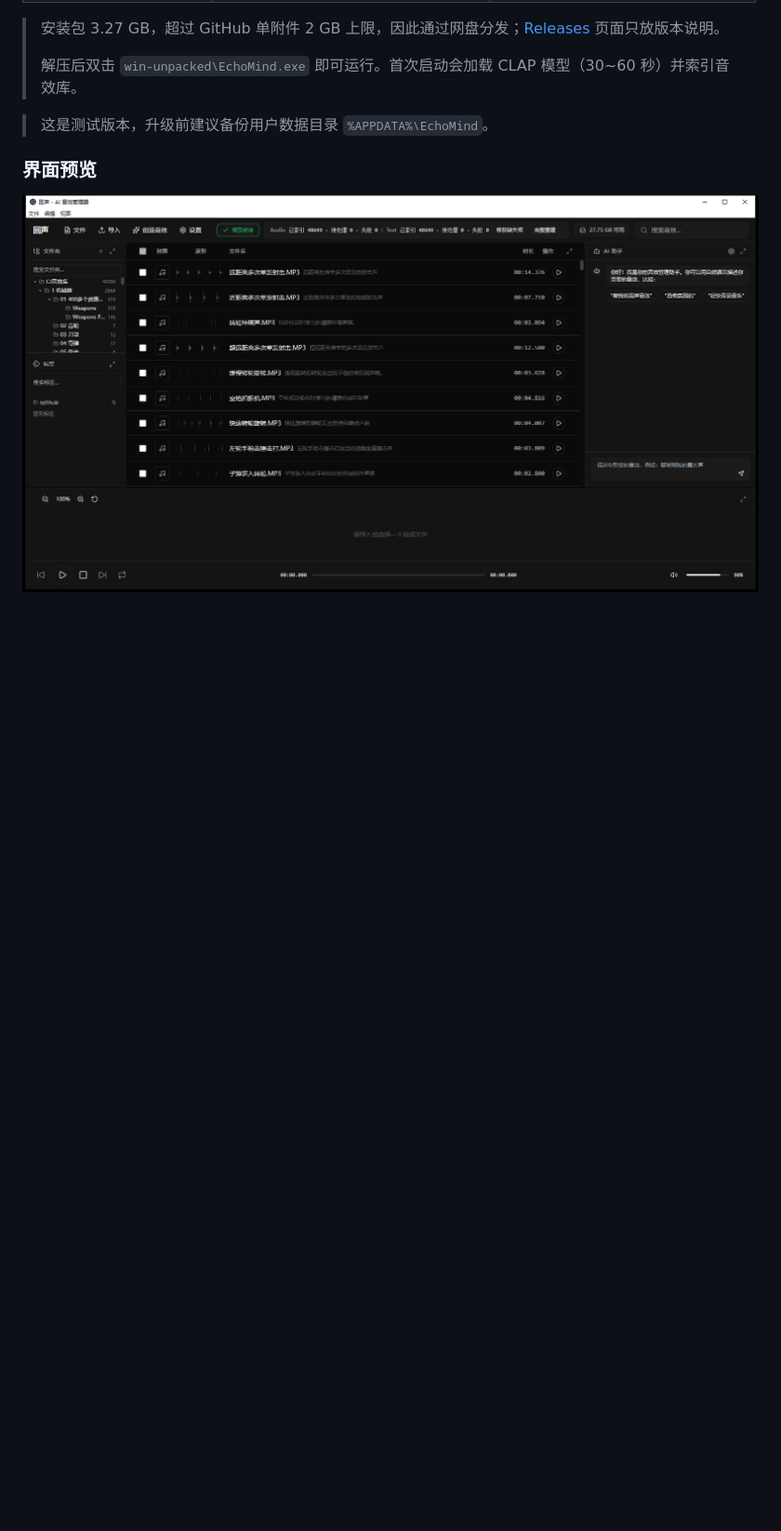
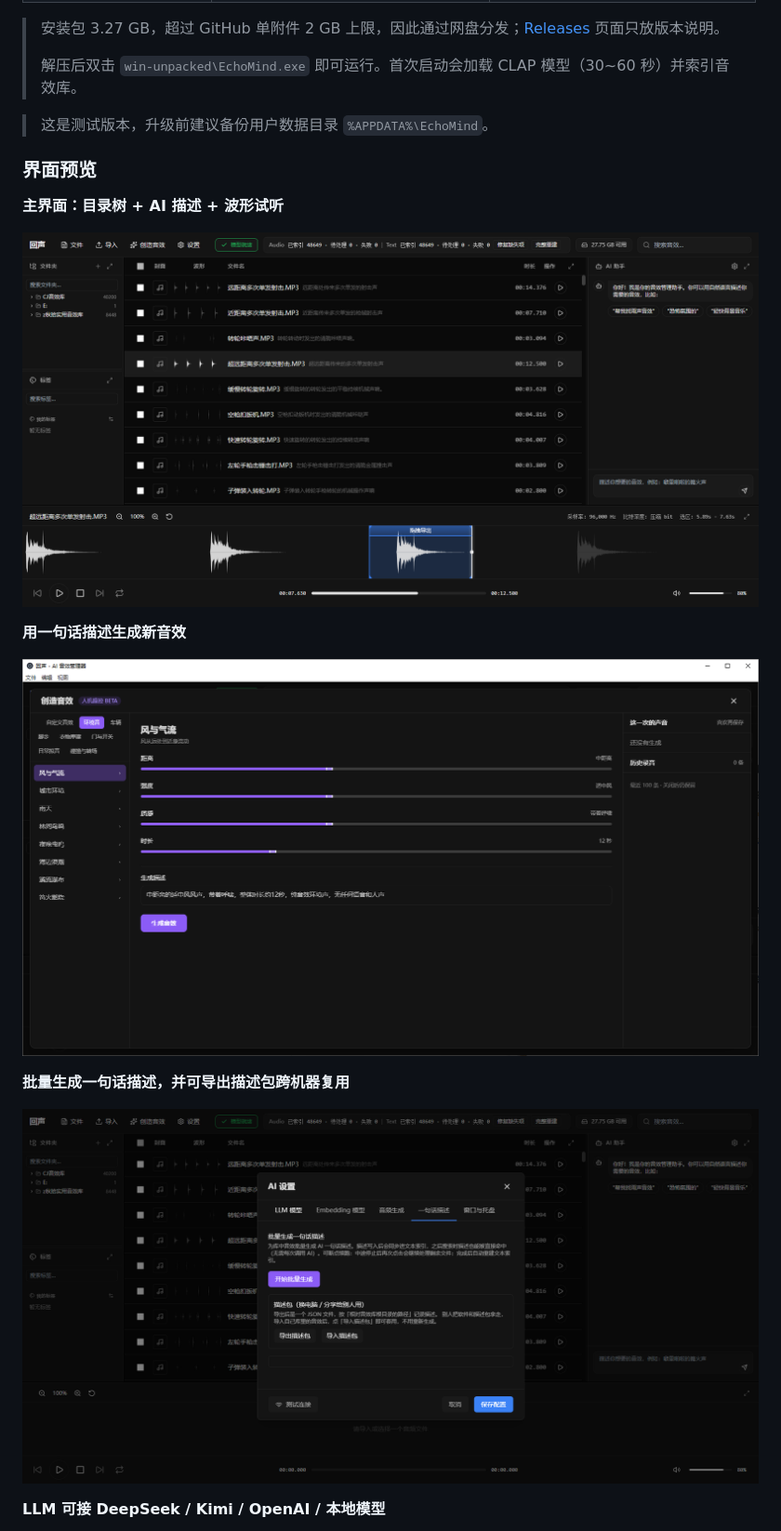
Before and after one commit to Bastzber/EchoMind, a Markdown page: README.md, the part around one of its changes. Shown at 93% size. Rendered like a GitHub page; pictures changed too: assets/screenshots/description-pack.png (added), assets/screenshots/generate.png (added), assets/screenshots/home.png (deleted); blank space fills up the shorter version.

```diff
--- a/README.md
+++ b/README.md
@@ -36,4 +36,17 @@ SoundBot 使用 Electron 提供桌面界面，以 FastAPI、SQLite、PyAV 和 Ch
 
 ### 界面预览
 
-![回声 EchoMind 主界面](assets/screenshots/home.png)
+**主界面：目录树 + AI 描述 + 波形试听**
+
+![回声 EchoMind 主界面](assets/screenshots/main.png)
+
+**用一句话描述生成新音效**
+
+![创造音效](assets/screenshots/generate.png)
+
+**批量生成一句话描述，并可导出描述包跨机器复用**
+
+![一句话描述](assets/screenshots/description-pack.png)
+
+**LLM 可接 DeepSeek / Kimi / OpenAI / 本地模型**
+
```
Also changed, not shown: other parts of README.md (+1 -0 lines), README.en.md (+15 -1 lines), assets/screenshots/settings-llm.png (added).
